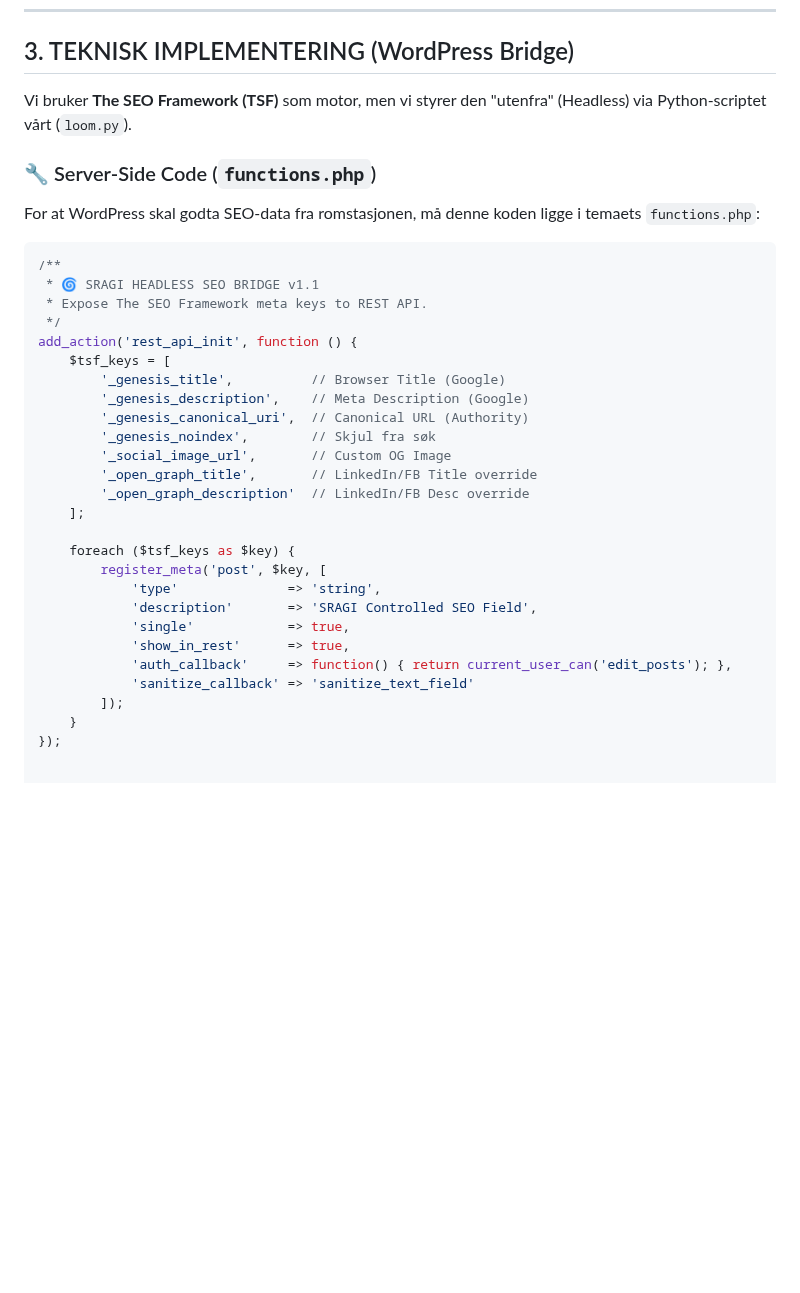
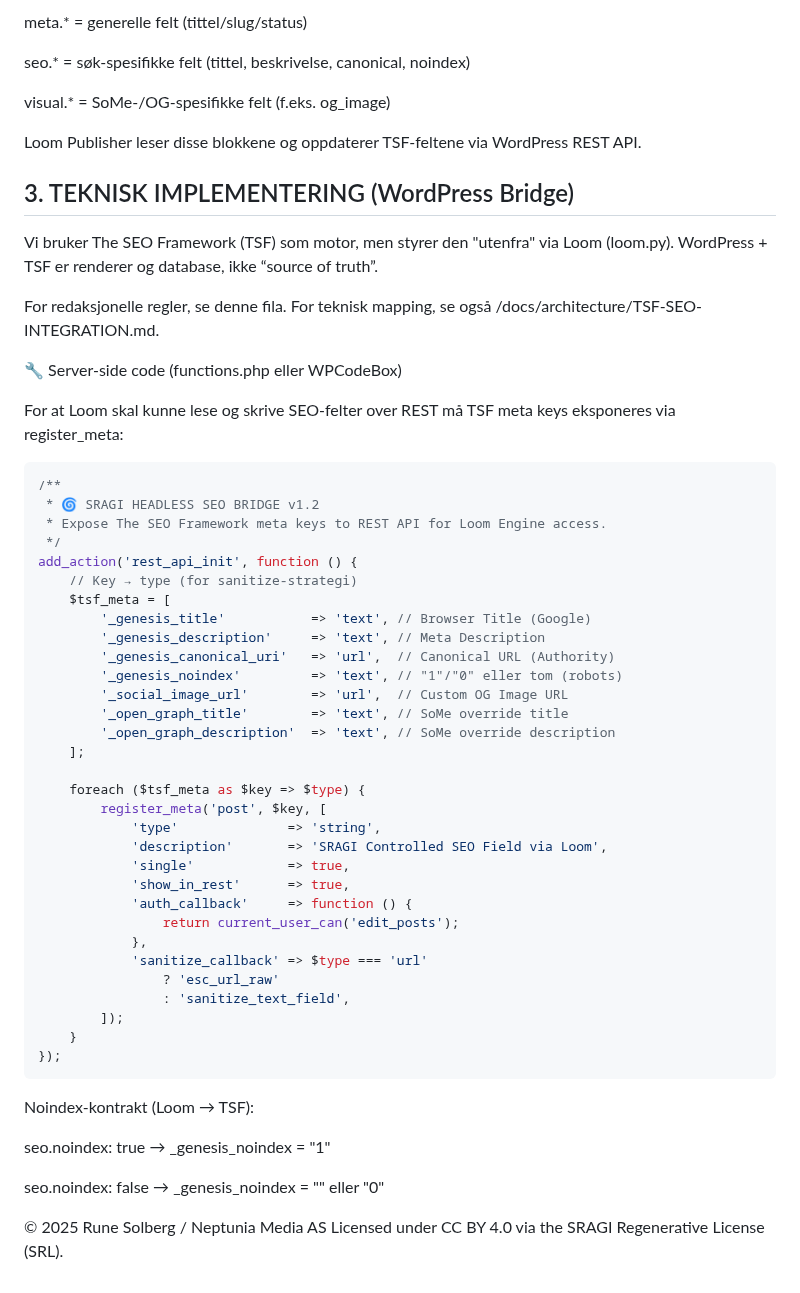
Before and after one commit to Project2040/sragi.org, a Markdown page: docs/standards/SEO-PROTOCOL.md, the part around one of its changes. GitHub-like rendering; blank space fills up the shorter version.

````diff
--- a/docs/standards/SEO-PROTOCOL.md
+++ b/docs/standards/SEO-PROTOCOL.md
@@ -44,35 +72,62 @@ Dette er bildene som vises når lenken deles på sosiale medier (LinkedIn, Slack
+meta.* = generelle felt (tittel/slug/status)
+
+seo.* = søk‑spesifikke felt (tittel, beskrivelse, canonical, noindex)
+
+visual.* = SoMe-/OG‑spesifikke felt (f.eks. og_image)
+
+Loom Publisher leser disse blokkene og oppdaterer TSF‑feltene via WordPress REST API.
+
 ## 3. TEKNISK IMPLEMENTERING (WordPress Bridge)
 
-Vi bruker **The SEO Framework (TSF)** som motor, men vi styrer den "utenfra" (Headless) via Python-scriptet vårt (`loom.py`).
+Vi bruker The SEO Framework (TSF) som motor, men styrer den "utenfra" via Loom (loom.py).
+WordPress + TSF er renderer og database, ikke “source of truth”.
 
-### 🔧 Server-Side Code (`functions.php`)
+For redaksjonelle regler, se denne fila.
+For teknisk mapping, se også /docs/architecture/TSF-SEO-INTEGRATION.md.
 
-For at WordPress skal godta SEO-data fra romstasjonen, må denne koden ligge i temaets `functions.php`:
+🔧 Server-side code (functions.php eller WPCodeBox)
 
-```php
+For at Loom skal kunne lese og skrive SEO-felter over REST må TSF meta keys eksponeres via register_meta:
+
+```PHP
 /**
- * 🌀 SRAGI HEADLESS SEO BRIDGE v1.1
- * Expose The SEO Framework meta keys to REST API.
+ * 🌀 SRAGI HEADLESS SEO BRIDGE v1.2
+ * Expose The SEO Framework meta keys to REST API for Loom Engine access.
  */
 add_action('rest_api_init', function () {
-    $tsf_keys = [
-        '_genesis_title',          // Browser Title (Google)
-        '_genesis_description',    // Meta Description (Google)
-        '_genesis_canonical_uri',  // Canonical URL (Authority)
-        '_genesis_noindex',        // Skjul fra søk
-        '_social_image_url',       // Custom OG Image
-        '_open_graph_title',       // LinkedIn/FB Title override
-        '_open_graph_description'  // LinkedIn/FB Desc override
+    // Key → type (for sanitize-strategi)
+    $tsf_meta = [
+        '_genesis_title'           => 'text', // Browser Title (Google)
+        '_genesis_description'     => 'text', // Meta Description
+        '_genesis_canonical_uri'   => 'url',  // Canonical URL (Authority)
+        '_genesis_noindex'         => 'text', // "1"/"0" eller tom (robots)
+        '_social_image_url'        => 'url',  // Custom OG Image URL
+        '_open_graph_title'        => 'text', // SoMe override title
+        '_open_graph_description'  => 'text', // SoMe override description
     ];
 
-    foreach ($tsf_keys as $key) {
+    foreach ($tsf_meta as $key => $type) {
         register_meta('post', $key, [
             'type'              => 'string',
-            'description'       => 'SRAGI Controlled SEO Field',
+            'description'       => 'SRAGI Controlled SEO Field via Loom',
             'single'            => true,
             'show_in_rest'      => true,
-            'auth_callback'     => function() { return current_user_can('edit_posts'); },
-            'sanitize_callback' => 'sanitize_text_field'
+            'auth_callback'     => function () {
+                return current_user_can('edit_posts');
+            },
+            'sanitize_callback' => $type === 'url'
+                ? 'esc_url_raw'
+                : 'sanitize_text_field',
         ]);
     }
 });
+```
+
+Noindex-kontrakt (Loom → TSF):
+
+seo.noindex: true → _genesis_noindex = "1"
+
+seo.noindex: false → _genesis_noindex = "" eller "0"
+
+© 2025 Rune Solberg / Neptunia Media AS
+Licensed under CC BY 4.0 via the SRAGI Regenerative License (SRL).
````
Also changed, not shown: other parts of docs/standards/SEO-PROTOCOL.md (+45 -17 lines).
